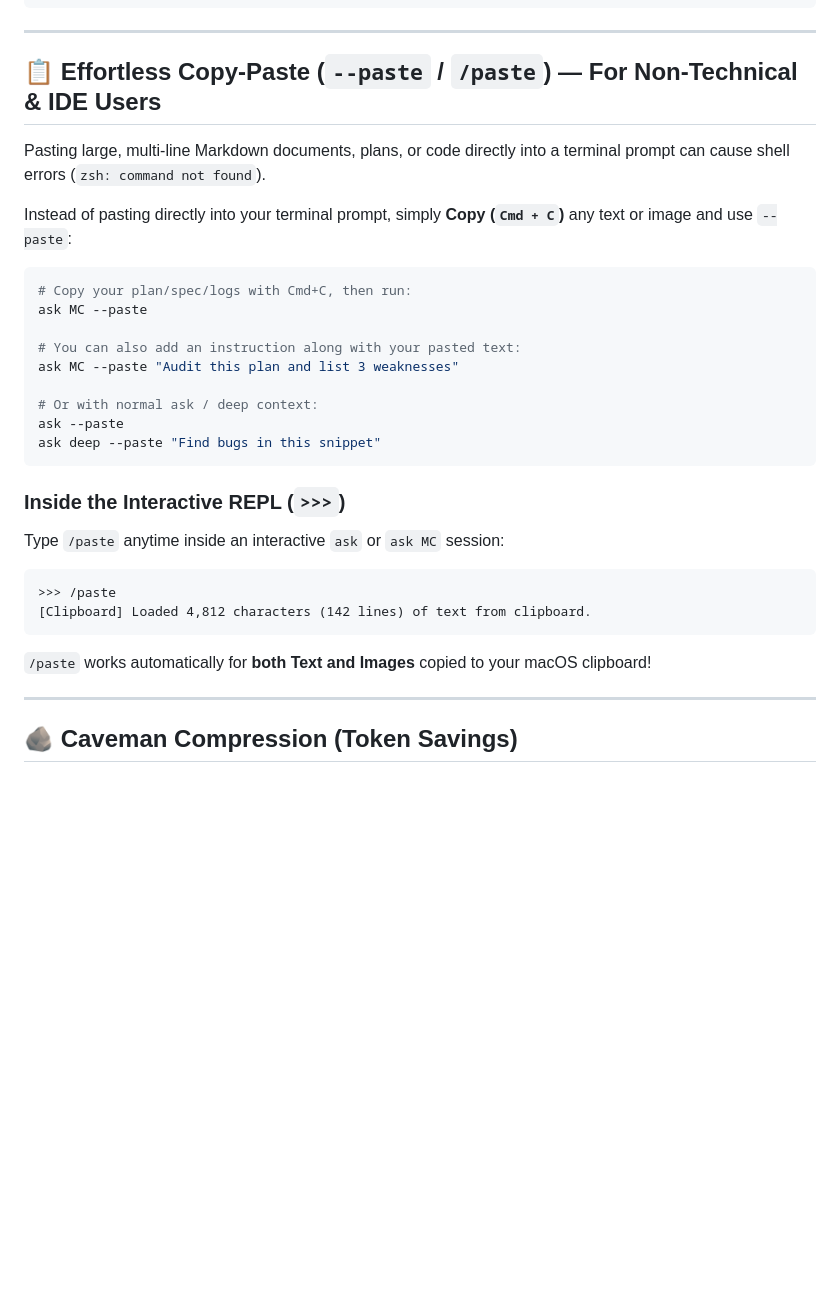
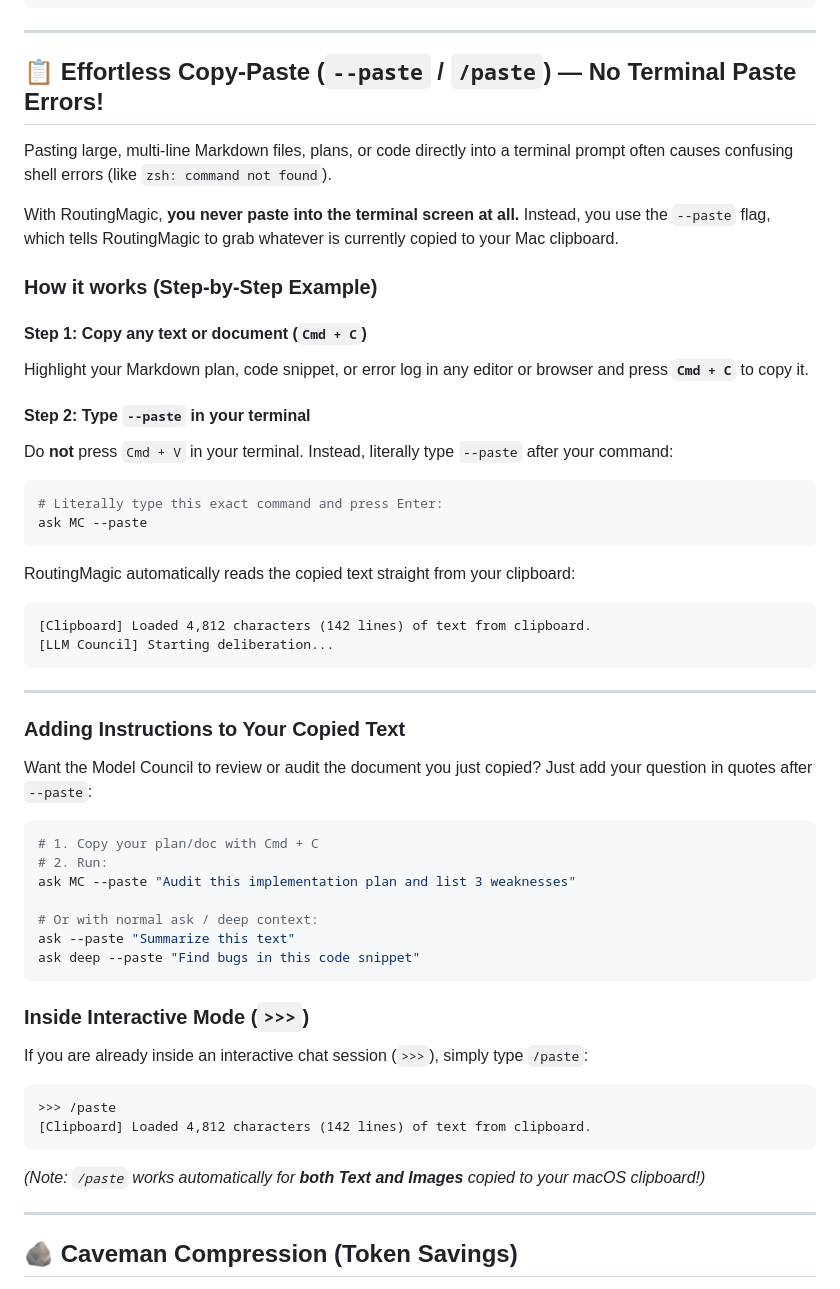
Before and after one commit to prakharmishra2026/RoutingMagic, a Markdown page: README.md, the part around the change. Rendered like a GitHub page; blank space fills up the shorter version.

Commit message:
docs: make --paste copy-paste walkthrough explicit and beginner-friendly

````diff
--- a/README.md
+++ b/README.md
@@ -77,31 +77,53 @@ ask MC deep "Design the auth system"
 
 ---
 
-## 📋 Effortless Copy-Paste (`--paste` / `/paste`) — For Non-Technical & IDE Users
+## 📋 Effortless Copy-Paste (`--paste` / `/paste`) — No Terminal Paste Errors!
 
-Pasting large, multi-line Markdown documents, plans, or code directly into a terminal prompt can cause shell errors (`zsh: command not found`).
+Pasting large, multi-line Markdown files, plans, or code directly into a terminal prompt often causes confusing shell errors (like `zsh: command not found`).
 
-Instead of pasting directly into your terminal prompt, simply **Copy (`Cmd + C`)** any text or image and use `--paste`:
+With RoutingMagic, **you never paste into the terminal screen at all.** Instead, you use the `--paste` flag, which tells RoutingMagic to grab whatever is currently copied to your Mac clipboard.
+
+### How it works (Step-by-Step Example)
+
+#### Step 1: Copy any text or document (`Cmd + C`)
+Highlight your Markdown plan, code snippet, or error log in any editor or browser and press **`Cmd + C`** to copy it.
+
+#### Step 2: Type `--paste` in your terminal
+Do **not** press `Cmd + V` in your terminal. Instead, literally type `--paste` after your command:
 
 ```bash
-# Copy your plan/spec/logs with Cmd+C, then run:
+# Literally type this exact command and press Enter:
 ask MC --paste
+```
 
-# You can also add an instruction along with your pasted text:
-ask MC --paste "Audit this plan and list 3 weaknesses"
+RoutingMagic automatically reads the copied text straight from your clipboard:
+```text
+[Clipboard] Loaded 4,812 characters (142 lines) of text from clipboard.
+[LLM Council] Starting deliberation...
+```
+
+---
+
+### Adding Instructions to Your Copied Text
+Want the Model Council to review or audit the document you just copied? Just add your question in quotes after `--paste`:
+
+```bash
+# 1. Copy your plan/doc with Cmd + C
+# 2. Run:
+ask MC --paste "Audit this implementation plan and list 3 weaknesses"
 
 # Or with normal ask / deep context:
-ask --paste
-ask deep --paste "Find bugs in this snippet"
+ask --paste "Summarize this text"
+ask deep --paste "Find bugs in this code snippet"
 ```
 
-### Inside the Interactive REPL (`>>>`)
-Type `/paste` anytime inside an interactive `ask` or `ask MC` session:
+### Inside Interactive Mode (`>>>`)
+If you are already inside an interactive chat session (`>>>`), simply type `/paste`:
 ```text
 >>> /paste
 [Clipboard] Loaded 4,812 characters (142 lines) of text from clipboard.
 ```
-`/paste` works automatically for **both Text and Images** copied to your macOS clipboard!
+*(Note: `/paste` works automatically for **both Text and Images** copied to your macOS clipboard!)*
 
 ---
 
````
